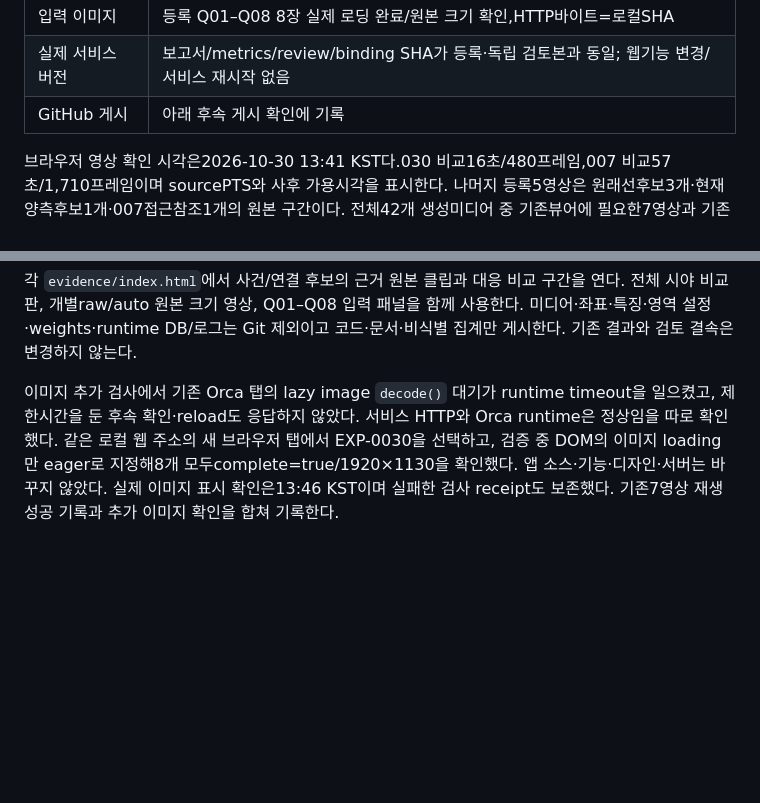
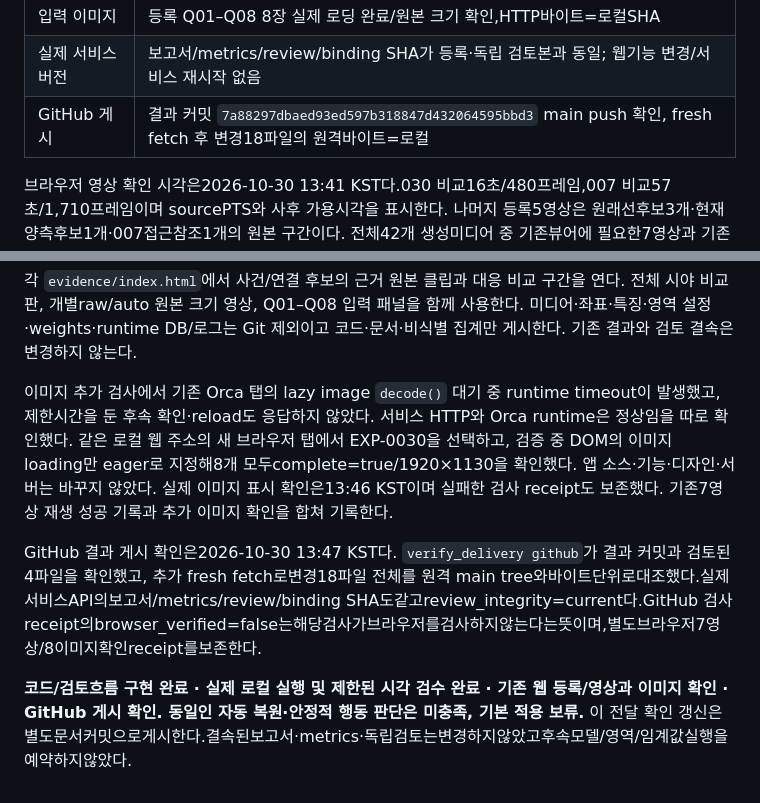
Before and after one commit to yrumupusm/sceneguard-ai, a Markdown page: docs/experiments/EXP-0030-delivery.md, 2 parts joined by grey strips. Rendered like a GitHub page; blank space fills up the shorter version.

Commit message:
Record EXP-0030 browser and GitHub delivery verification

```diff
--- a/docs/experiments/EXP-0030-delivery.md
+++ b/docs/experiments/EXP-0030-delivery.md
@@ -16,7 +16,7 @@
 | 영상 실제 재생 |등록7영상 디코드·0.2초 이상 재생·1.5초seek,16.5초 주기갱신 중 영상 유지 통과|
 | 입력 이미지 |등록 Q01–Q08 8장 실제 로딩 완료/원본 크기 확인,HTTP바이트=로컬SHA|
 | 실제 서비스 버전 |보고서/metrics/review/binding SHA가 등록·독립 검토본과 동일; 웹기능 변경/서비스 재시작 없음|
-| GitHub 게시 |아래 후속 게시 확인에 기록|
+| GitHub 게시 |결과 커밋 `7a88297dbaed93ed597b318847d432064595bbd3` main push 확인, fresh fetch 후 변경18파일의 원격바이트=로컬|
 
 브라우저 영상 확인 시각은2026-10-30 13:41 KST다.030 비교16초/480프레임,007 비교57초/1,710프레임이며 sourcePTS와 사후 가용시각을 표시한다. 나머지 등록5영상은 원래선후보3개·현재양측후보1개·007접근참조1개의 원본 구간이다. 전체42개 생성미디어 중 기존뷰어에 필요한7영상과 기존입력8이미지를 등록했고, 나머지는 각 로컬index에서 연다. 실제HTTP로 읽은 등록미디어15개의바이트SHA가로컬과일치한다.
 
@@ -32,4 +32,9 @@
 각 `evidence/index.html`에서 사건/연결 후보의 근거 원본 클립과 대응 비교 구간을 연다. 전체 시야 비교판, 개별raw/auto 원본 크기 영상, Q01–Q08 입력 패널을 함께 사용한다. 미디어·좌표·특징·영역 설정·weights·runtime DB/로그는 Git 제외이고 코드·문서·비식별 집계만 게시한다. 기존 결과와 검토 결속은 변경하지 않는다.
 
 
-이미지 추가 검사에서 기존 Orca 탭의 lazy image `decode()` 대기가 runtime timeout을 일으켰고, 제한시간을 둔 후속 확인·reload도 응답하지 않았다. 서비스 HTTP와 Orca runtime은 정상임을 따로 확인했다. 같은 로컬 웹 주소의 새 브라우저 탭에서 EXP-0030을 선택하고, 검증 중 DOM의 이미지 loading만 eager로 지정해8개 모두complete=true/1920×1130을 확인했다. 앱 소스·기능·디자인·서버는 바꾸지 않았다. 실제 이미지 표시 확인은13:46 KST이며 실패한 검사 receipt도 보존했다. 기존7영상 재생 성공 기록과 추가 이미지 확인을 합쳐 기록한다.
+이미지 추가 검사에서 기존 Orca 탭의 lazy image `decode()` 대기 중 runtime timeout이 발생했고, 제한시간을 둔 후속 확인·reload도 응답하지 않았다. 서비스 HTTP와 Orca runtime은 정상임을 따로 확인했다. 같은 로컬 웹 주소의 새 브라우저 탭에서 EXP-0030을 선택하고, 검증 중 DOM의 이미지 loading만 eager로 지정해8개 모두complete=true/1920×1130을 확인했다. 앱 소스·기능·디자인·서버는 바꾸지 않았다. 실제 이미지 표시 확인은13:46 KST이며 실패한 검사 receipt도 보존했다. 기존7영상 재생 성공 기록과 추가 이미지 확인을 합쳐 기록한다.
+
+
+GitHub 결과 게시 확인은2026-10-30 13:47 KST다. `verify_delivery github`가 결과 커밋과 검토된4파일을 확인했고, 추가 fresh fetch로변경18파일 전체를 원격 main tree와바이트단위로대조했다.실제서비스API의보고서/metrics/review/binding SHA도같고review_integrity=current다.GitHub 검사receipt의browser_verified=false는해당검사가브라우저를검사하지않는다는뜻이며,별도브라우저7영상/8이미지확인receipt를보존한다.
+
+**코드/검토흐름 구현 완료 · 실제 로컬 실행 및 제한된 시각 검수 완료 · 기존 웹 등록/영상과 이미지 확인 · GitHub 게시 확인. 동일인 자동 복원·안정적 행동 판단은 미충족, 기본 적용 보류.** 이 전달 확인 갱신은별도문서커밋으로게시한다.결속된보고서·metrics·독립검토는변경하지않았고후속모델/영역/임계값실행을예약하지않았다.
```
